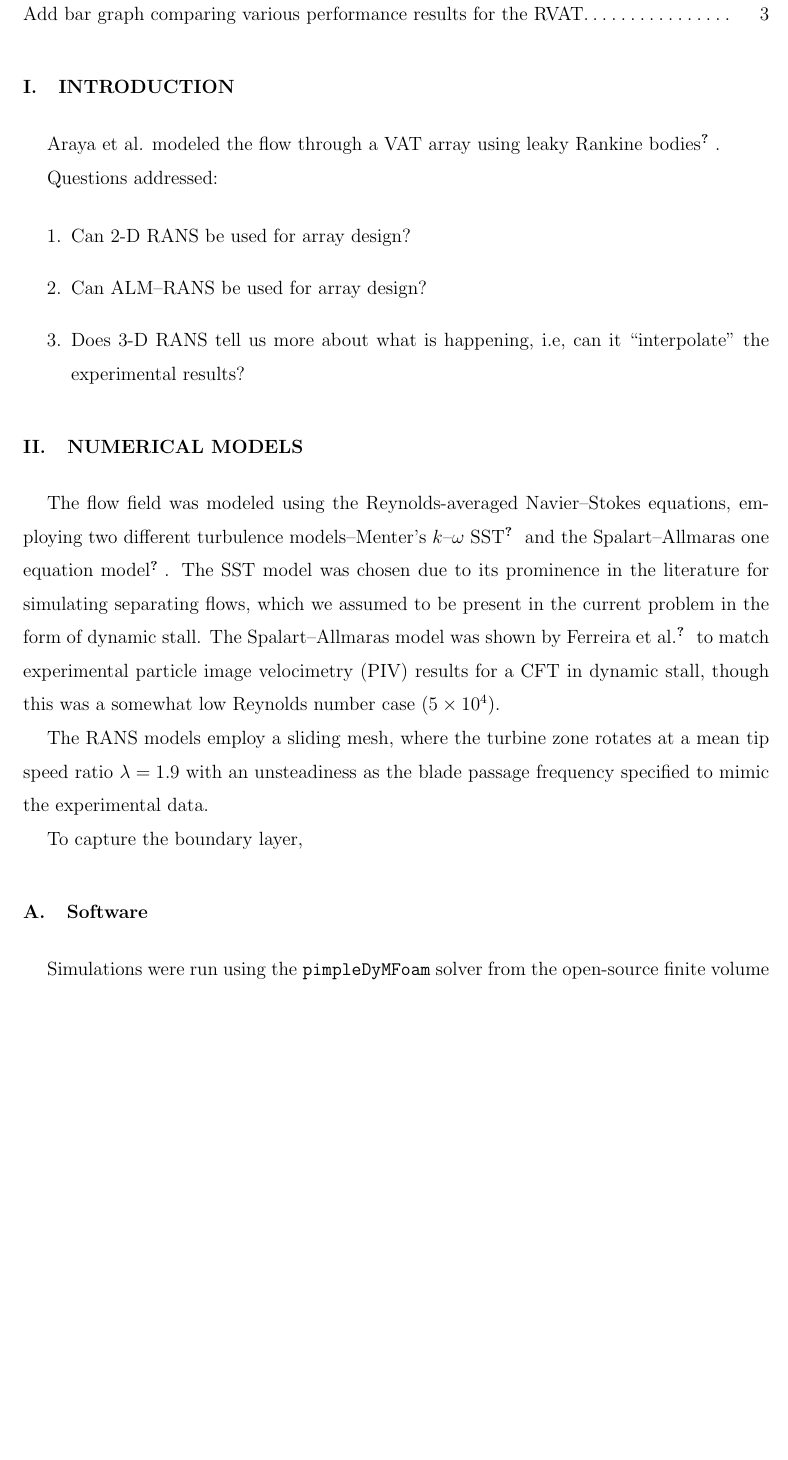
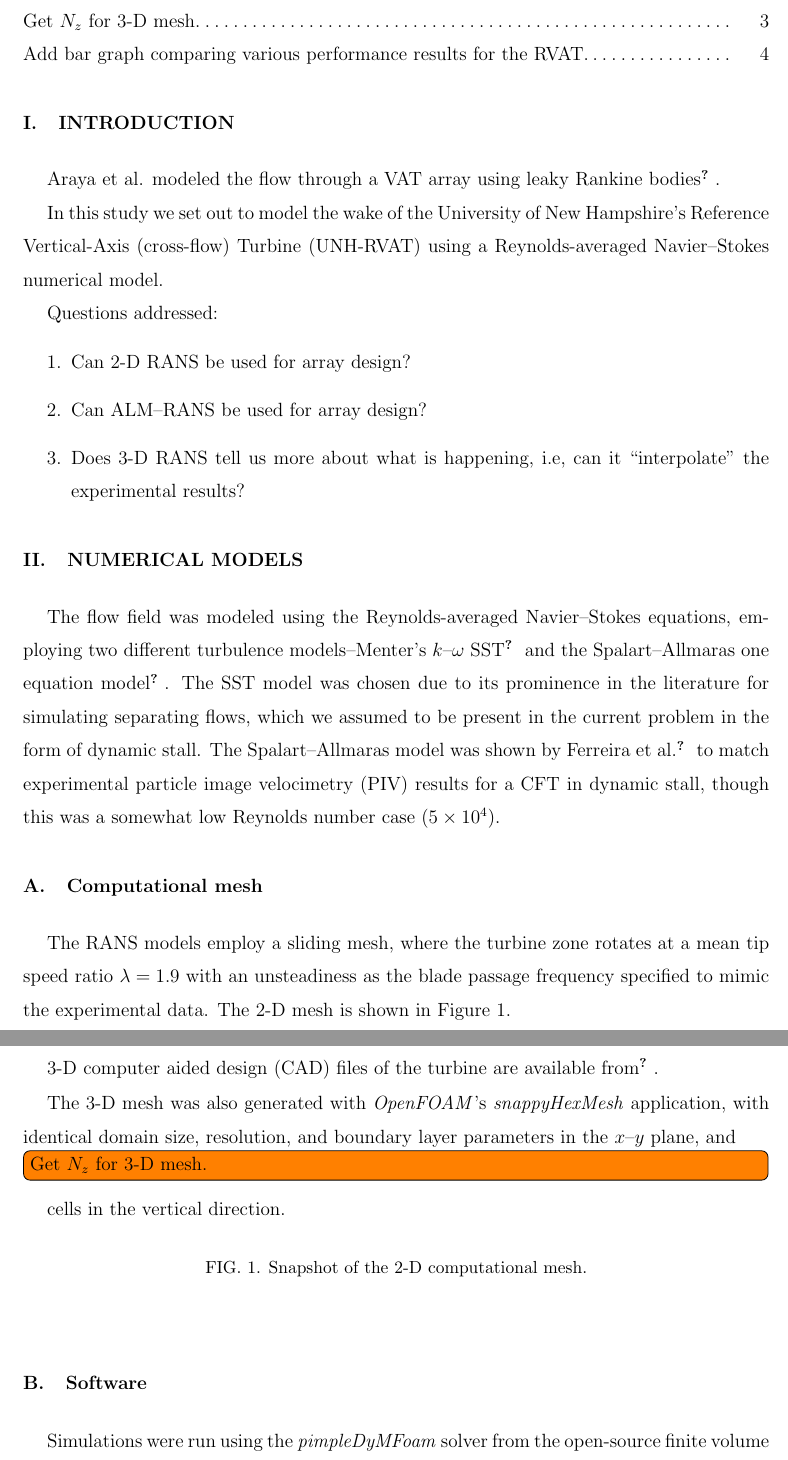
Before and after one commit to petebachant/CFT-wake-modeling-paper, a LaTeX paper (paper.tex): part of page 2 of 4 before the commit and two parts of pages 2 and 3 of 4 after it, the two joined at a grey line, cut at the place of the change, the shorter picture padded with empty space. Compiled offline with pdfLaTeX.

Commit message:
Add more details about numerical setup

```diff
--- a/paper.tex
+++ b/paper.tex
@@ -74,6 +74,10 @@ several techniques.
 Araya et al. modeled the flow through a VAT array using leaky Rankine bodies
 \cite{Araya2014}.
 
+In this study we set out to model the wake of the University of New Hampshire's
+Reference Vertical-Axis (cross-flow) Turbine (UNH-RVAT) using a
+Reynolds-averaged Navier--Stokes numerical model.
+
 Questions addressed:
 
 \begin{enumerate}
@@ -99,16 +103,32 @@ was shown by Ferreira et al. \cite{Ferreira2007} to match experimental particle
 image velocimetry (PIV) results for a CFT in dynamic stall, though this was a
 somewhat low Reynolds number case ($5 \times 10^4$).
 
+\subsection{Computational mesh}
+
 The RANS models employ a sliding mesh, where the turbine zone rotates at a mean
 tip speed ratio $\lambda=1.9$ with an unsteadiness as the blade passage
-frequency specified to mimic the experimental data.
+frequency specified to mimic the experimental data. The 2-D mesh is shown in
+Figure~\ref{fig:mesh}.
 
 To capture the boundary layer,
 
+3-D computer aided design (CAD) files of the turbine are available from
+\cite{Bachant2014-RVAT-CAD}.
+
+The 3-D mesh was also generated with \textit{OpenFOAM}'s \textit{snappyHexMesh}
+application, with identical domain size, resolution, and boundary layer
+parameters in the $x$--$y$ plane, and \todo[inline]{Get $N_z$ for 3-D mesh.}
+cells in the vertical direction.
+
+\begin{figure}[ht]
+\caption{Snapshot of the 2-D computational mesh.}
+\label{fig:mesh}
+\end{figure}
+
 \subsection{Software}
 
-Simulations were run using the \texttt{pimpleDyMFoam} solver from the
-open-source finite volume CFD package OpenFOAM, version 2.3.x.
+Simulations were run using the \textit{pimpleDyMFoam} solver from the
+open-source finite volume CFD package \textit{OpenFOAM}, version 2.3.x.
 
 \section{Model verification}
 
```
